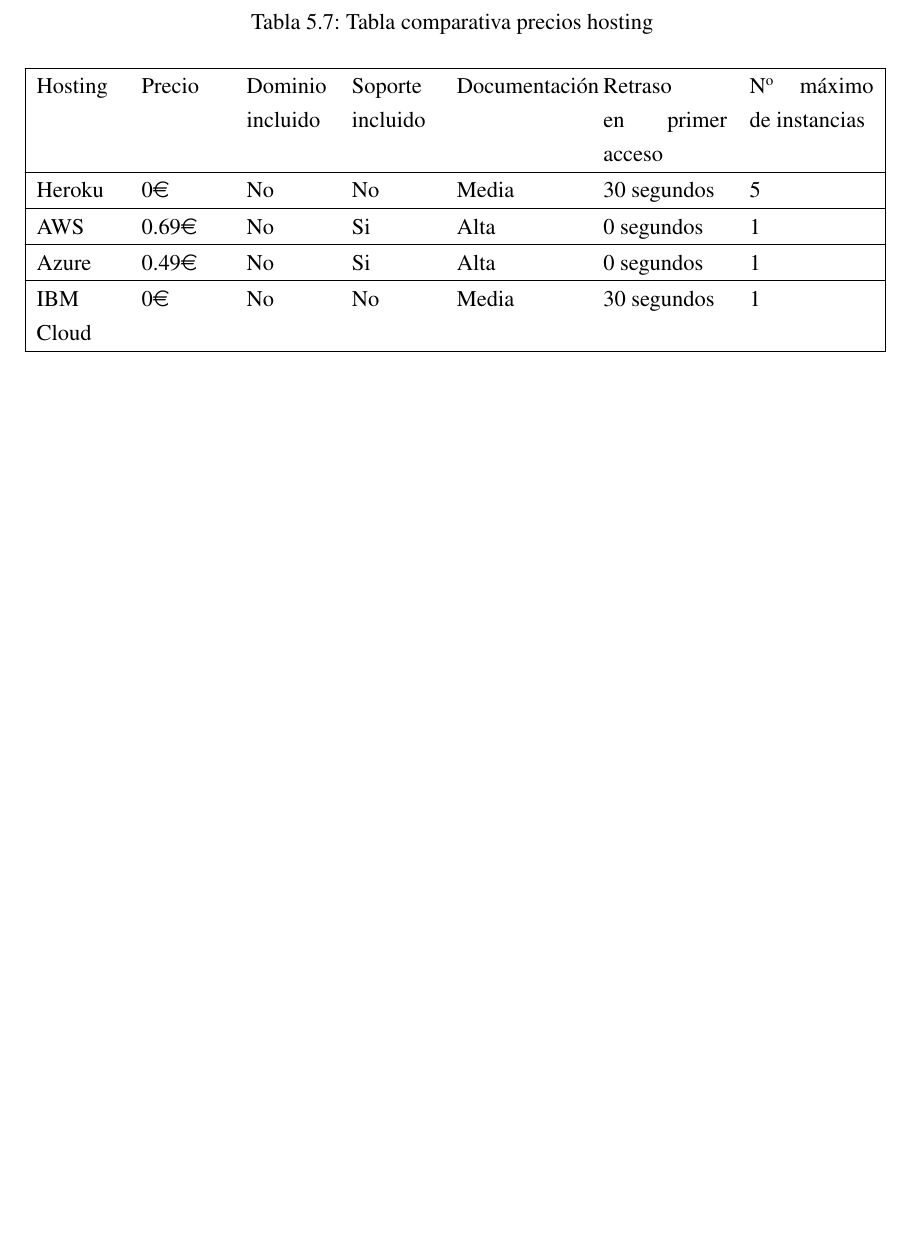
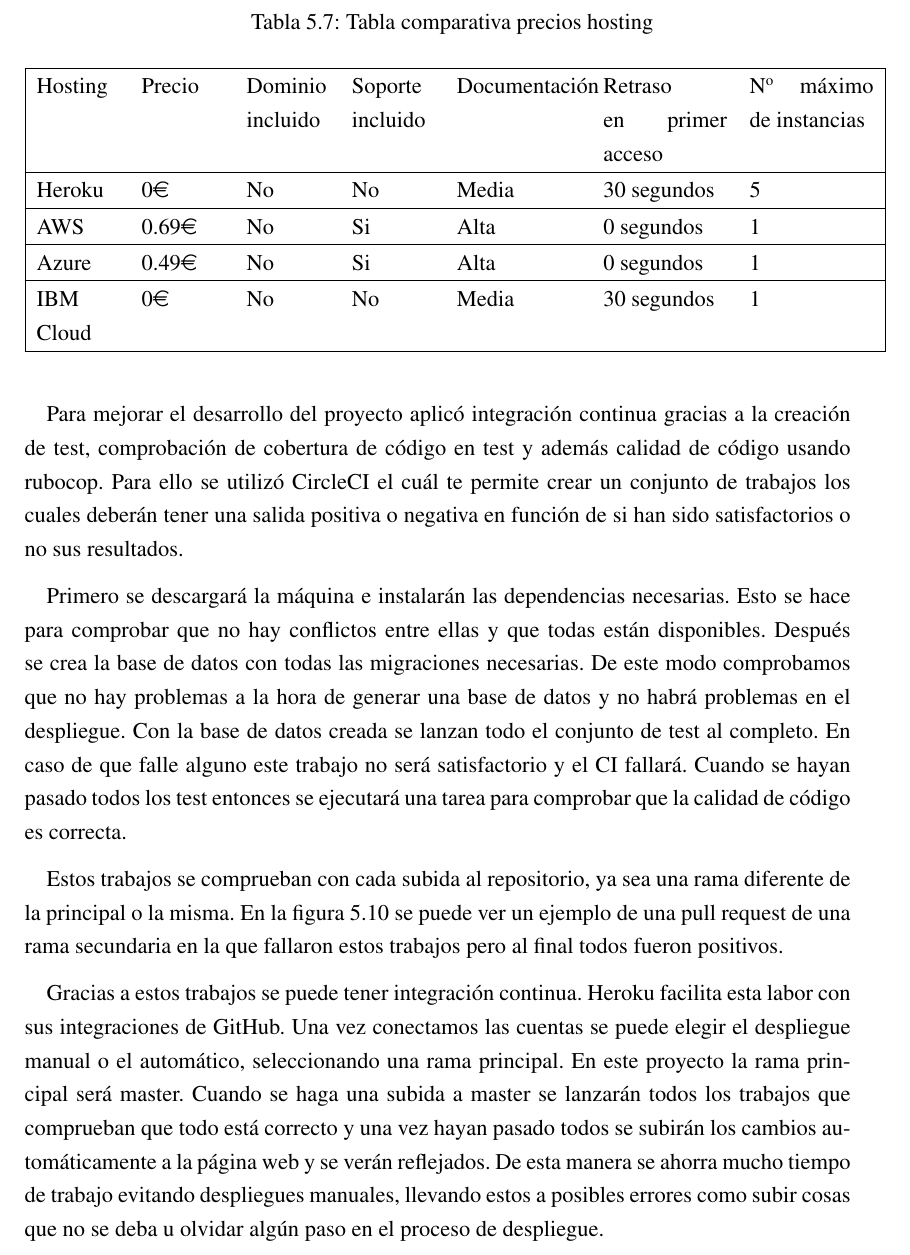
Before and after one commit to grego1201/MFT-DOC, a LaTeX thesis (doc/TFG/main.tex, which reads doc/TFG/desarrollodir/iteracion4.tex): part of page 72 of 142 before the commit and part of page 72 of 144 after it, cut so that both start at the same text, the shorter picture padded with empty space. The pictures show the PDF file doc/TFG/main.pdf that the author committed with the source.

Commit message:
Add CI in iteration 4

```diff
--- a/doc/TFG/desarrollodir/iteracion4.tex
+++ b/doc/TFG/desarrollodir/iteracion4.tex
@@ -23,3 +23,41 @@
   Azure & 0.49€ & No & Si & Alta & 0 segundos & 1 \\ \hline
   IBM Cloud & 0€ & No & No & Media & 30 segundos & 1 \\ \hline
 \end{longtable}
+
+Para mejorar el desarrollo del proyecto aplicó integración continua gracias
+a la creación de test, comprobación de cobertura de código en test y además
+calidad de código usando rubocop. Para ello se utilizó CircleCI el cuál te
+permite crear un conjunto de trabajos los cuales deberán tener una salida
+positiva o negativa en función de si han sido satisfactorios o no sus resultados.
+
+Primero se descargará la máquina e instalarán las dependencias necesarias.
+Esto se hace para comprobar que no hay conflictos entre ellas y que todas
+están disponibles. Después se crea la base de datos con todas las migraciones
+necesarias. De este modo comprobamos que no hay problemas a la hora
+de generar una base de datos y no habrá problemas en el despliegue.
+Con la base de datos creada se lanzan todo el conjunto de test al completo.
+En caso de que falle alguno este trabajo no será satisfactorio y el CI
+fallará. Cuando se hayan pasado todos los test entonces se ejecutará
+una tarea para comprobar que la calidad de código es correcta.
+
+Estos trabajos se comprueban con cada subida al repositorio, ya sea una rama
+diferente de la principal o la misma. En la \hyperref[fig:Ejemplo pull request]{figura 5.10}
+se puede ver un ejemplo de una pull request de una rama secundaria en la que
+fallaron estos trabajos pero al final todos fueron positivos.
+
+\begin{figure}[htb]
+  \centering
+  \scalebox{.8}{\includegraphics[width=0.8\linewidth]{CI}}
+  \caption[Ejemplo pull request]{Ejemplo pull request}
+  \label{fig:Ejemplo pull request}
+\end{figure}
+
+Gracias a estos trabajos se puede tener integración continua. Heroku facilita
+esta labor con sus integraciones de GitHub. Una vez conectamos las cuentas se
+puede elegir el despliegue manual o el automático, seleccionando una rama principal.
+En este proyecto la rama principal será master. Cuando se haga una subida a master
+se lanzarán todos los trabajos que comprueban que todo está correcto y una vez hayan
+pasado todos se subirán los cambios automáticamente a la página web y se verán reflejados.
+De esta manera se ahorra mucho tiempo de trabajo evitando despliegues manuales, llevando estos
+a posibles errores como subir cosas que no se deba u olvidar algún paso en el proceso
+de despliegue.
```
Also changed, not shown: doc/TFG/figures/CI.png (added), doc/TFG/main.pdf.
